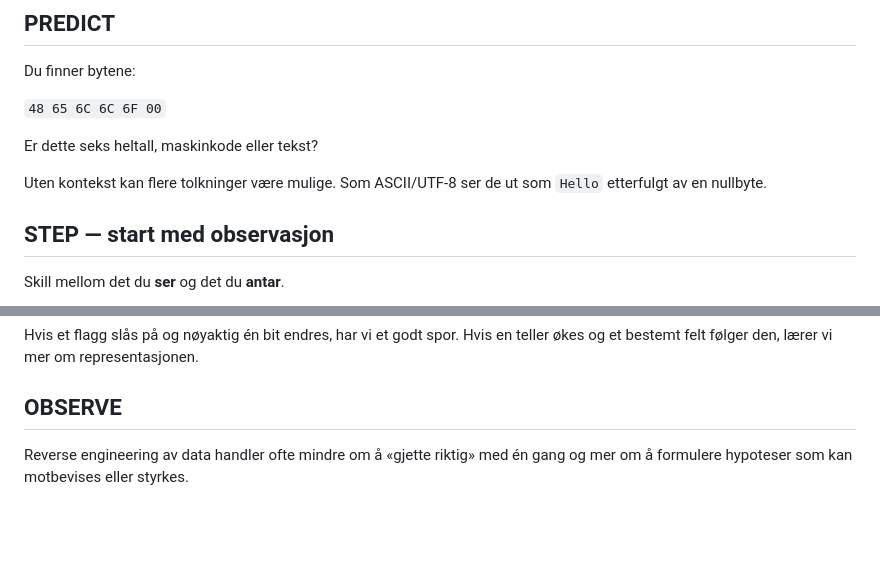
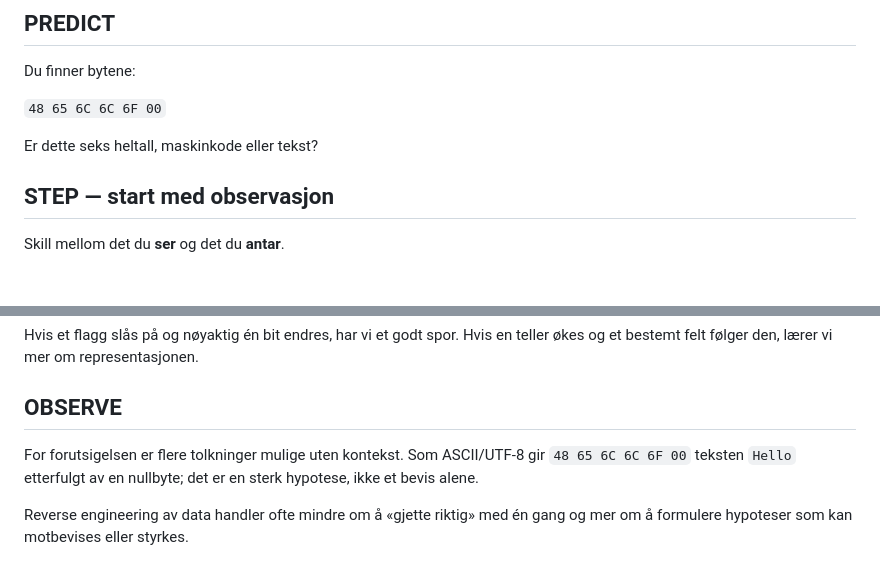
Before and after one commit to Ploos-AS/EduNumbers, a Markdown page: course/no/23-debugging-reverse-engineering.md, 2 parts joined by grey strips. GitHub-like rendering; blank space fills up the shorter version.

Commit message:
Complete Norwegian prediction-observation loops

```diff
--- a/course/no/23-debugging-reverse-engineering.md
+++ b/course/no/23-debugging-reverse-engineering.md
@@ -9,8 +9,6 @@ Du finner bytene:
 `48 65 6C 6C 6F 00`
 
 Er dette seks heltall, maskinkode eller tekst?
-
-Uten kontekst kan flere tolkninger være mulige. Som ASCII/UTF-8 ser de ut som `Hello` etterfulgt av en nullbyte.
 
 ## STEP — start med observasjon
 
@@ -100,6 +98,8 @@ Hvis et flagg slås på og nøyaktig én bit endres, har vi et godt spor. Hvis e
 
 ## OBSERVE
 
+For forutsigelsen er flere tolkninger mulige uten kontekst. Som ASCII/UTF-8 gir `48 65 6C 6C 6F 00` teksten `Hello` etterfulgt av en nullbyte; det er en sterk hypotese, ikke et bevis alene.
+
 Reverse engineering av data handler ofte mindre om å «gjette riktig» med én gang og mer om å formulere hypoteser som kan motbevises eller styrkes.
 
 ## EXPLAIN
```
